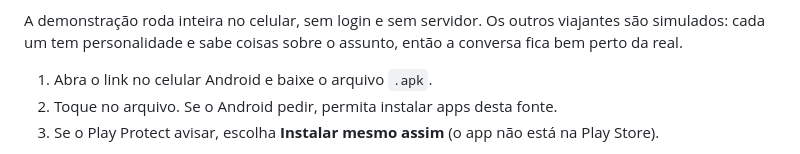
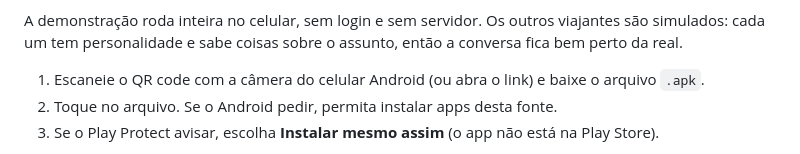
Before and after one commit to Noirane/elo, a Markdown page: README.pt-BR.md, the part around one of its changes. Drawn GitHub-style.

```diff
--- a/README.pt-BR.md
+++ b/README.pt-BR.md
@@ -31,7 +41,7 @@ Sem foto, sem nome verdadeiro, sem e-mail à mostra. Só o assunto e a conversa.
 
 A demonstração roda inteira no celular, sem login e sem servidor. Os outros viajantes são simulados: cada um tem personalidade e sabe coisas sobre o assunto, então a conversa fica bem perto da real.
 
-1. Abra o link no celular Android e baixe o arquivo `.apk`.
+1. Escaneie o QR code com a câmera do celular Android (ou abra o link) e baixe o arquivo `.apk`.
 2. Toque no arquivo. Se o Android pedir, permita instalar apps desta fonte.
 3. Se o Play Protect avisar, escolha **Instalar mesmo assim** (o app não está na Play Store).
 
```
Also changed, not shown: other parts of README.pt-BR.md (+11 -1 lines), README.md (+12 -2 lines).
